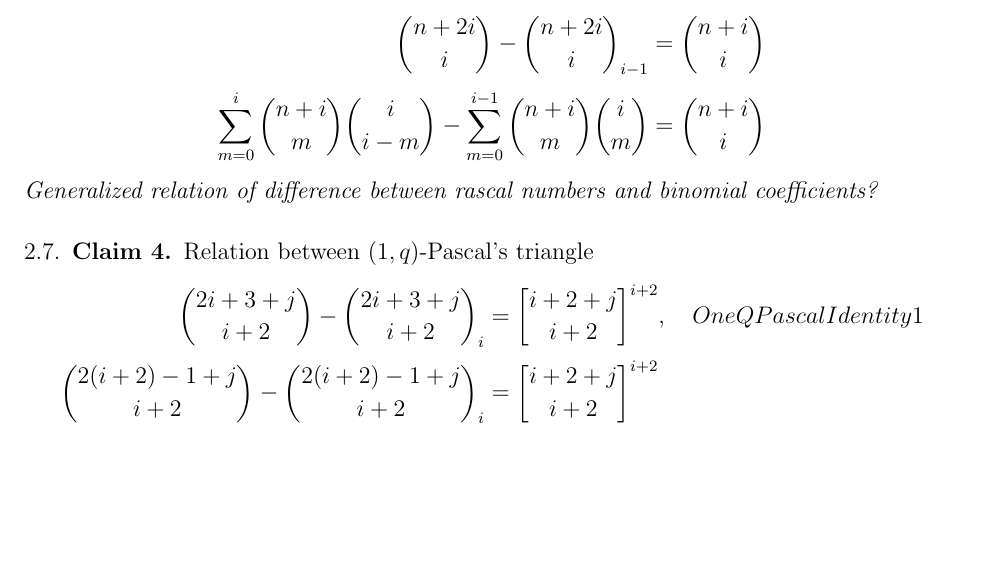
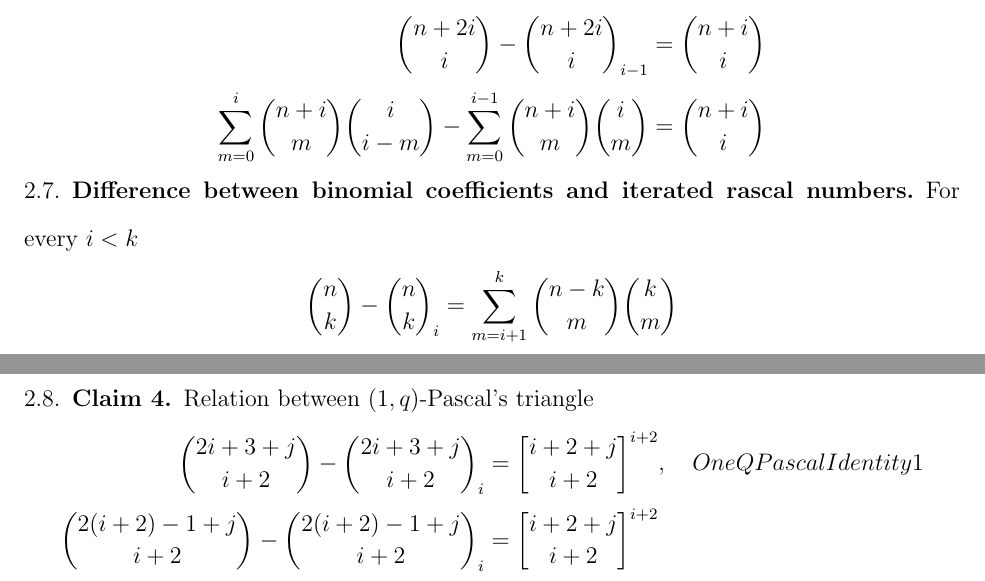
Before and after one commit to kolosovpetro/IdentitiesInRascalTriangle, a LaTeX paper (src/formulae/formulae.tex): part of page 6 of 7 before the commit and two parts of pages 6 and 7 of 7 after it, the two joined at a grey line, cut so that both start at the same text, the shorter picture padded with empty space. Compiled offline with pdfLaTeX.

Commit message:
work in progress

```diff
--- a/src/formulae/formulae.tex
+++ b/src/formulae/formulae.tex
@@ -268,7 +268,11 @@ Then
     \binom{n+2i}{i} - \rascalNumber{n+2i}{i}{i-1} &= \binom{n+i}{i}\\
     \sum_{m=0}^{i} \binom{n+i}{m} \binom{i}{i-m} - \sum_{m=0}^{i-1} \binom{n+i}{m} \binom{i}{m} &= \binom{n+i}{i}
 \end{align*}
-\textit{Generalized relation of difference between rascal numbers and binomial coefficients?}
+\subsection{Difference between binomial coefficients and iterated rascal numbers}
+For every $i < k$
+\begin{align*}
+    \binom{n}{k} - \rascalNumber{n}{k}{i} &= \sum_{m=i+1}^{k} \binom{n-k}{m} \binom{k}{m} \\
+\end{align*}
 \subsection{Claim 4} Relation between $(1,q)$-Pascal's triangle
 \begin{align*}
     \binom{2i+3+j}{i+2} - \rascalNumber{2i+3+j}{i+2}{i} &= \oneQBinomial{i+2+j}{i+2}{i+2}, \quad OneQPascalIdentity1 \\
```
Also changed, not shown: out/IdentitiesInRascalTriangle.pdf, out/formulae.pdf.
